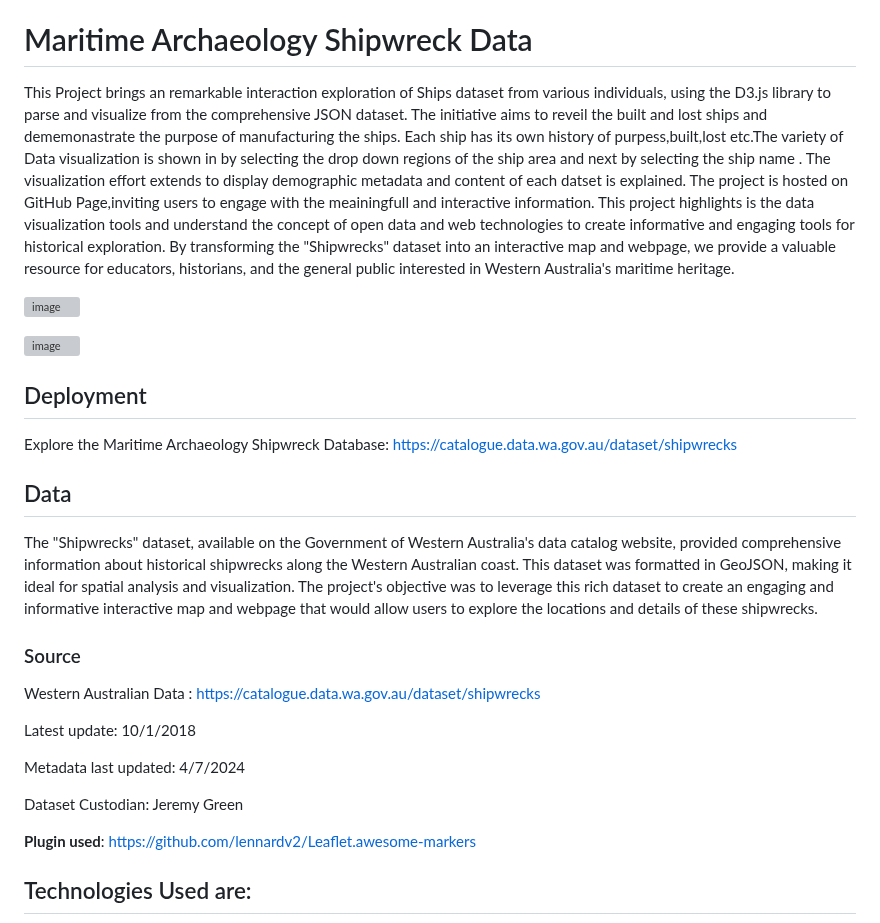
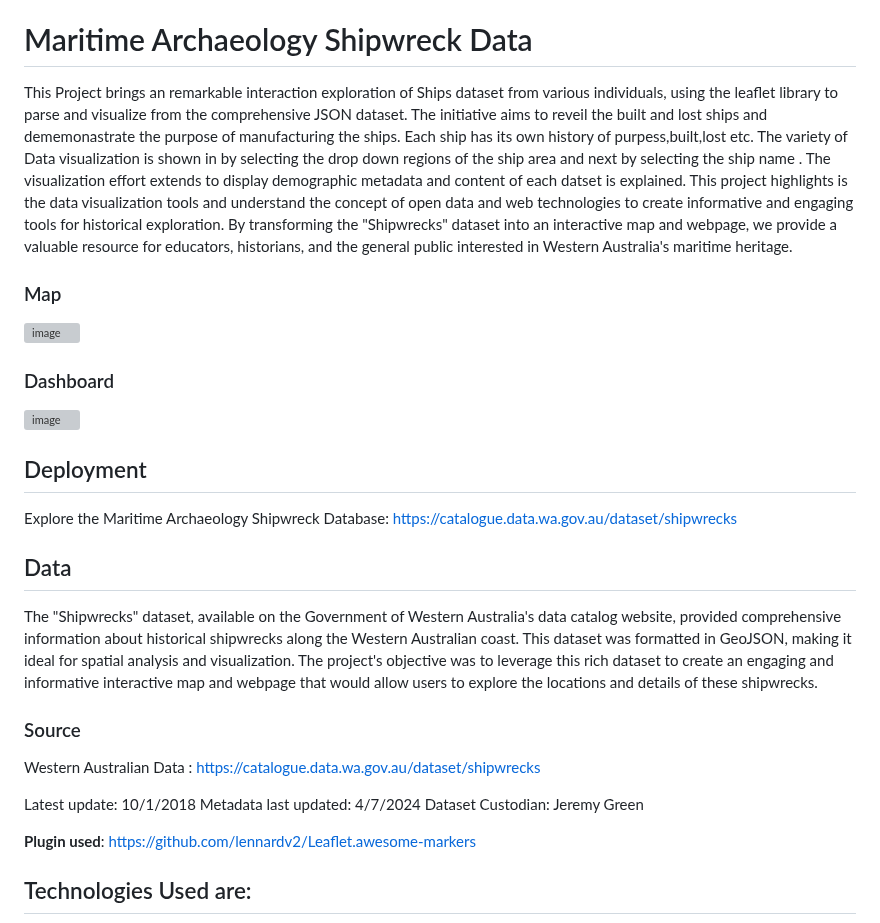
Before and after one commit to sindhujaSirigeri/ShipwrecksWA, a Markdown page: README.md, the part around the change. Drawn GitHub-style; grey boxes are pictures that could not be loaded.

```diff
--- a/README.md
+++ b/README.md
@@ -6,28 +6,26 @@ Project Overview is Based on Data Visualisation
 
 # Maritime Archaeology Shipwreck Data
 
-This Project brings an remarkable interaction exploration of Ships dataset from various individuals, using the D3.js library to parse and visualize from the comprehensive JSON dataset. The initiative aims to reveil the built and lost ships and dememonastrate the purpose of manufacturing the ships. Each ship has its own history of purpess,built,lost etc.The variety of Data visualization is shown in by selecting the drop down regions of the ship area and next by selecting the ship name . The visualization effort extends to display demographic metadata and content of each datset is explained. The project is hosted on GitHub Page,inviting users to engage with the meainingfull and interactive information. This project highlights is the data visualization tools and understand the concept of open data and web technologies to create informative and engaging tools for historical exploration. By transforming the "Shipwrecks" dataset into an interactive map and webpage, we provide a valuable resource for educators, historians, and the general public interested in Western Australia's maritime heritage.
+This Project brings an remarkable interaction exploration of Ships dataset from various individuals, using the leaflet library to parse and visualize from the comprehensive JSON dataset. The initiative aims to reveil the built and lost ships and dememonastrate the purpose of manufacturing the ships. Each ship has its own history of purpess,built,lost etc. The variety of Data visualization is shown in by selecting the drop down regions of the ship area and next by selecting the ship name . The visualization effort extends to display demographic metadata and content of each datset is explained. This project highlights is the data visualization tools and understand the concept of open data and web technologies to create informative and engaging tools for historical exploration. By transforming the "Shipwrecks" dataset into an interactive map and webpage, we provide a valuable resource for educators, historians, and the general public interested in Western Australia's maritime heritage.
 
+### Map
 ![image](https://github.com/sindhujaSirigeri/ShipwrecksWA/assets/132906670/f7af8452-0f64-4efe-b8a0-0ed4c4f8da67)
 
+### Dashboard
 ![image](https://github.com/sindhujaSirigeri/ShipwrecksWA/assets/132906670/31d49f12-3105-4cf8-b41c-c4212f1b46d1)
 
 
 ## Deployment
-
 Explore the Maritime Archaeology Shipwreck Database:  [https://catalogue.data.wa.gov.au/dataset/shipwrecks](https://catalogue.data.wa.gov.au/dataset/shipwrecks)
 
 ## Data
-
 The "Shipwrecks" dataset, available on the Government of Western Australia's data catalog website, provided comprehensive information about historical shipwrecks along the Western Australian coast. This dataset was formatted in GeoJSON, making it ideal for spatial analysis and visualization. The project's objective was to leverage this rich dataset to create an engaging and informative interactive map and webpage that would allow users to explore the locations and details of these shipwrecks.
 
 ### Source
 Western Australian Data : https://catalogue.data.wa.gov.au/dataset/shipwrecks
 
 Latest update: 10/1/2018
-
 Metadata last updated: 4/7/2024
-
 Dataset Custodian: Jeremy Green
 
 **Plugin used**:  https://github.com/lennardv2/Leaflet.awesome-markers
```
